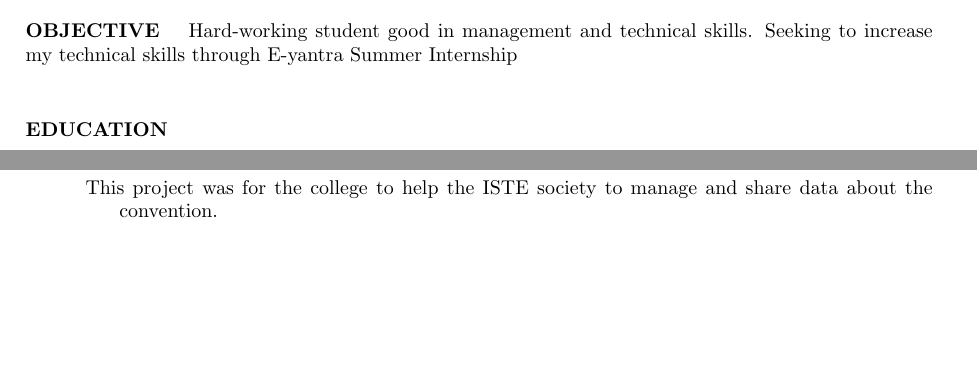
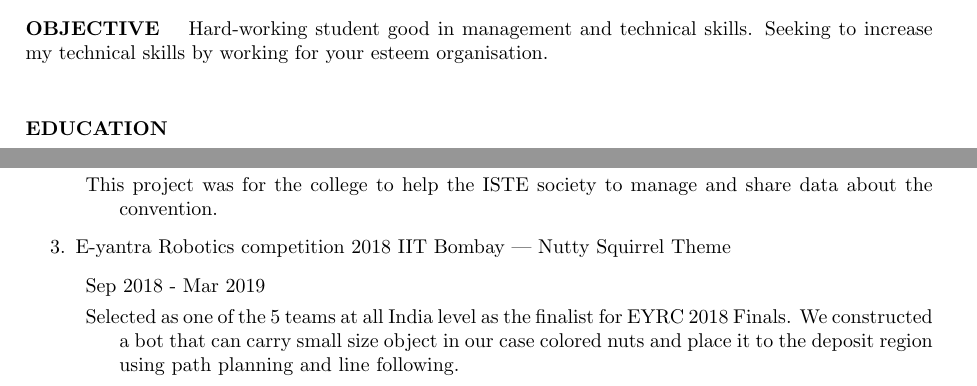
Before and after one commit to Sbgndec/ShubhamBaranwal_Resume, a LaTeX CV (Resume.tex): two parts of page 1 of 3, joined at a grey line, cut so that both start at the same text, the shorter picture padded with empty space. Compiled offline with pdfLaTeX.

Commit message:
reday for interview

```diff
--- a/Resume.tex
+++ b/Resume.tex
@@ -37,11 +37,10 @@
 			\end{figure}
 
 			\paragraph{\textbf{OBJECTIVE }}
-			Hard-working student good in management and technical skills. Seeking to increase my technical skills through E-yantra Summer Internship
+			Hard-working student good in management and technical skills. Seeking to increase my technical skills by working for your esteem organisation.
 
     \paragraph{\textbf{ \\ EDUCATION }}
-
-    \paragraph{\textbf{ \\  }}
+    \paragraph{\\}
 
 
 
@@ -78,6 +77,11 @@
     	\item https://gndec.ac.in/atharva
     	\item This project was for the college to help the ISTE society to manage and share data about the convention.
     \end{description}
+\item  E-yantra Robotics competition 2018 IIT Bombay | Nutty Squirrel Theme
+\begin{description}
+     \item Sep 2018 - Mar 2019
+     \item Selected as one of the 5 teams at all India level as the finalist for EYRC 2018 Finals. We constructed a bot that can carry small size object in our case colored nuts and place it to the deposit region using path planning and line following.
+\end{description}
 \end{enumerate}
 
 \paragraph{\textbf{TRAINING \& \\INTERNSHIP }}
```
Also changed, not shown: Resume.pdf, Resume.tex (6 more changed lines), 4 other files.
